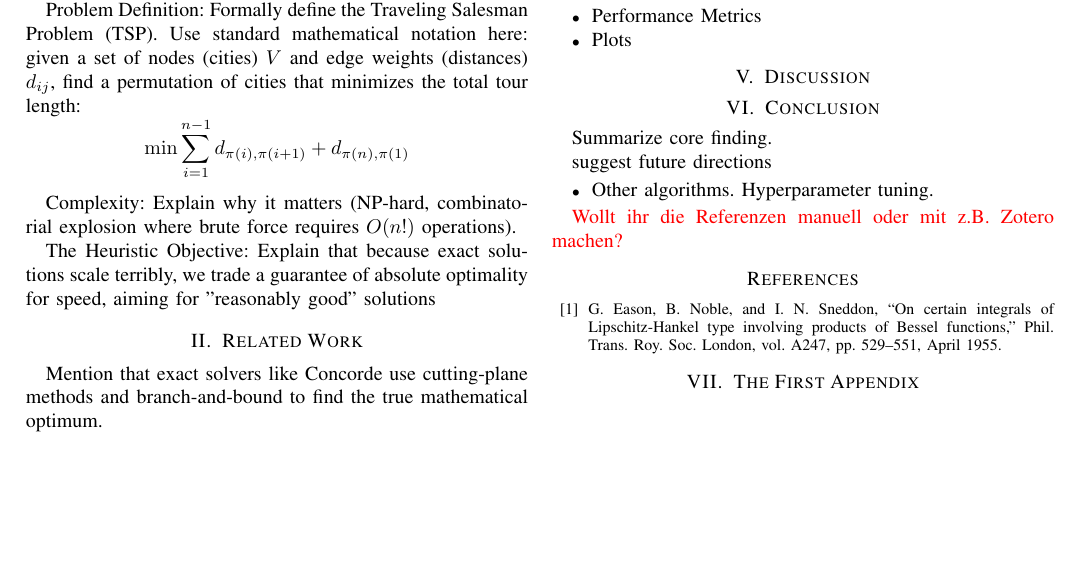
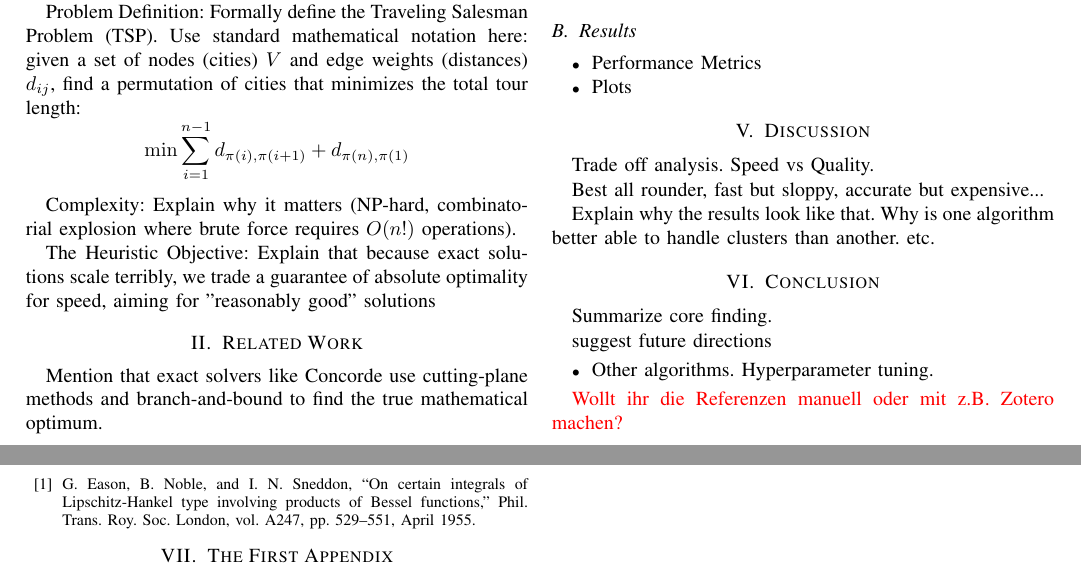
Before and after one commit to danielschafi/tsp-solver-comparison, a LaTeX paper (report/report.tex, which reads report/content/7_discussion.tex): part of the page before the commit and two parts of pages 1 and 2 of 2 after it, the two joined at a grey line, cut so that both start at the same text, the shorter picture padded with empty space. Compiled offline with pdfLaTeX; a missing font is replaced by an installed copy or a similar font; a LaTeX package or settings file that is missing is left out.

Commit message:
nachtrag

```diff
--- a/report/content/7_discussion.tex
+++ b/report/content/7_discussion.tex
@@ -1 +1,8 @@
 \section{Discussion}
+
+Trade off analysis. Speed vs Quality.
+
+Best all rounder, fast but sloppy, accurate but expensive...
+
+Explain why the results look like that.
+Why is one algorithm better able to handle clusters than another. etc.
```
Also changed, not shown: report/outFiles/report.pdf.
